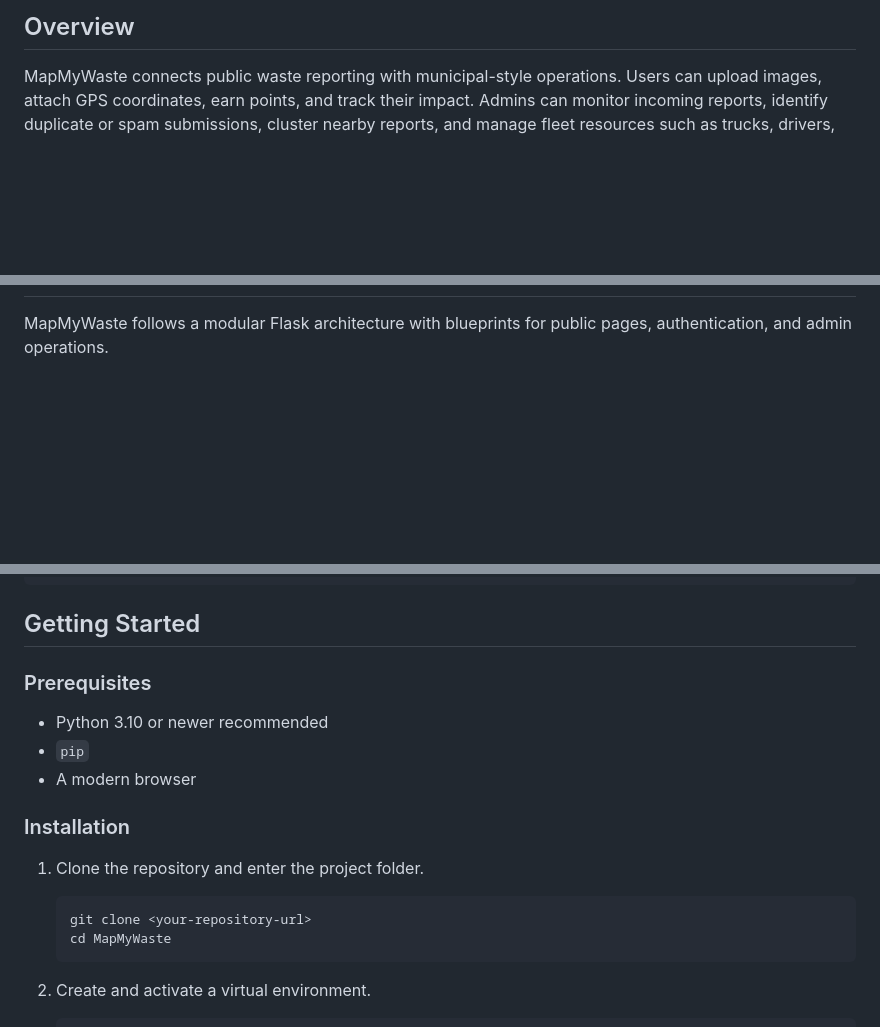
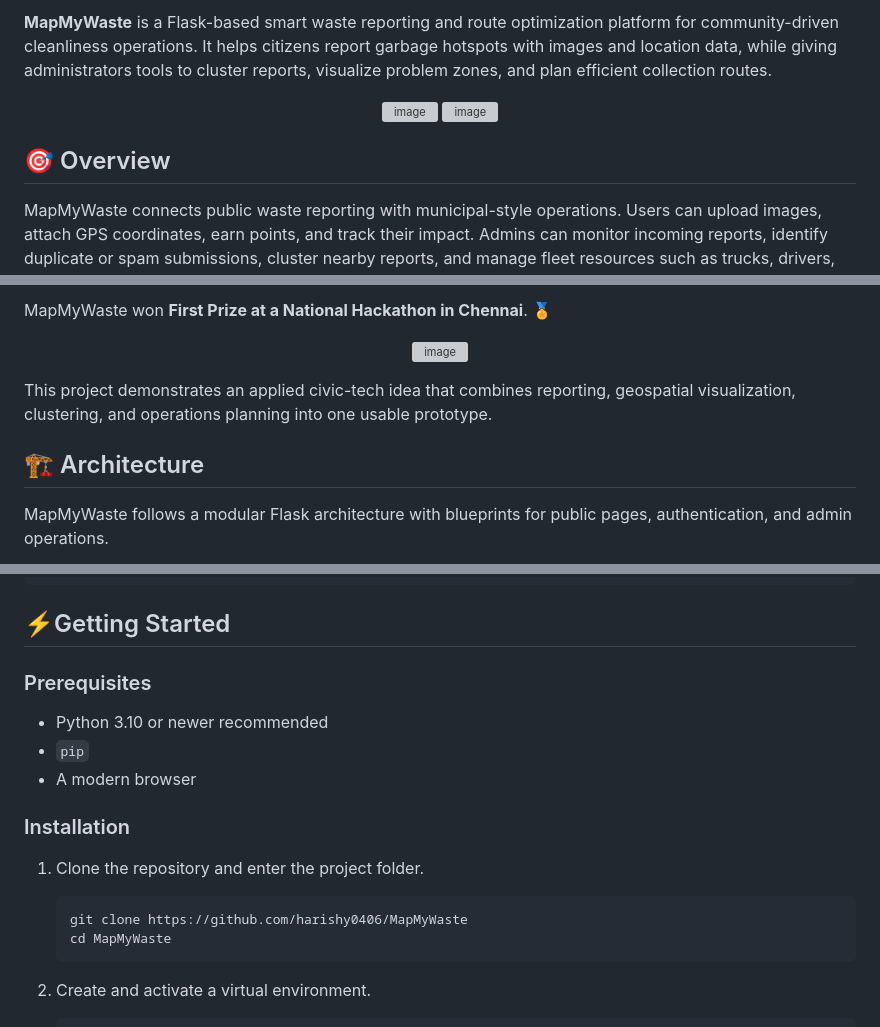
Before and after one commit to harishy0406/MapMyWaste, a Markdown page: README.md, 3 parts joined by grey strips. GitHub-like rendering; blank space fills up the shorter version; grey boxes are pictures that could not be loaded.

````diff
--- a/README.md
+++ b/README.md
@@ -6,5 +13,14 @@
 
-## Overview
+**MapMyWaste** is a Flask-based smart waste reporting and route optimization platform for community-driven cleanliness operations. It helps citizens report garbage hotspots with images and location data, while giving administrators tools to cluster reports, visualize problem zones, and plan efficient collection routes.
+
+<p align="center">
+  <img width="148" height="238" alt="image" src="https://github.com/user-attachments/assets/54202efb-16dd-4524-a898-dee6e84841e9" />
+  <img width="350" height="238" alt="image" src="https://github.com/user-attachments/assets/11129064-e697-411a-b154-d3638c6e4fe2" />
+</p>
+
+
+
+## 🎯 Overview
 
 MapMyWaste connects public waste reporting with municipal-style operations. Users can upload images, attach GPS coordinates, earn points, and track their impact. Admins can monitor incoming reports, identify duplicate or spam submissions, cluster nearby reports, and manage fleet resources such as trucks, drivers, routes, and assignments.
 
@@ -37,2 +67,11 @@ The project is designed as a practical hackathon-ready prototype with a clear Fl
+MapMyWaste won **First Prize at a National Hackathon in Chennai**. 🏅
+<p align="center">
+<img width="600" height="400" alt="image" src="https://github.com/user-attachments/assets/13924f95-3669-4ecb-9b9a-5786973ea8af" />
+</p>
+This project demonstrates an applied civic-tech idea that combines reporting, geospatial visualization, clustering, and operations planning into one usable prototype.
+
+
+
+## 🏗️ Architecture
 
 MapMyWaste follows a modular Flask architecture with blueprints for public pages, authentication, and admin operations.
@@ -129,7 +131,7 @@ MapMyWaste/
 └── README.md
 ```
 
-## Getting Started
+## ⚡Getting Started
 
 ### Prerequisites
 
@@ -142,7 +144,7 @@ MapMyWaste/
 1. Clone the repository and enter the project folder.
 
    ```bash
-   git clone <your-repository-url>
+   git clone https://github.com/harishy0406/MapMyWaste
    cd MapMyWaste
    ```
 
````
Also changed, not shown: other parts of README.md (+43 -107 lines).
